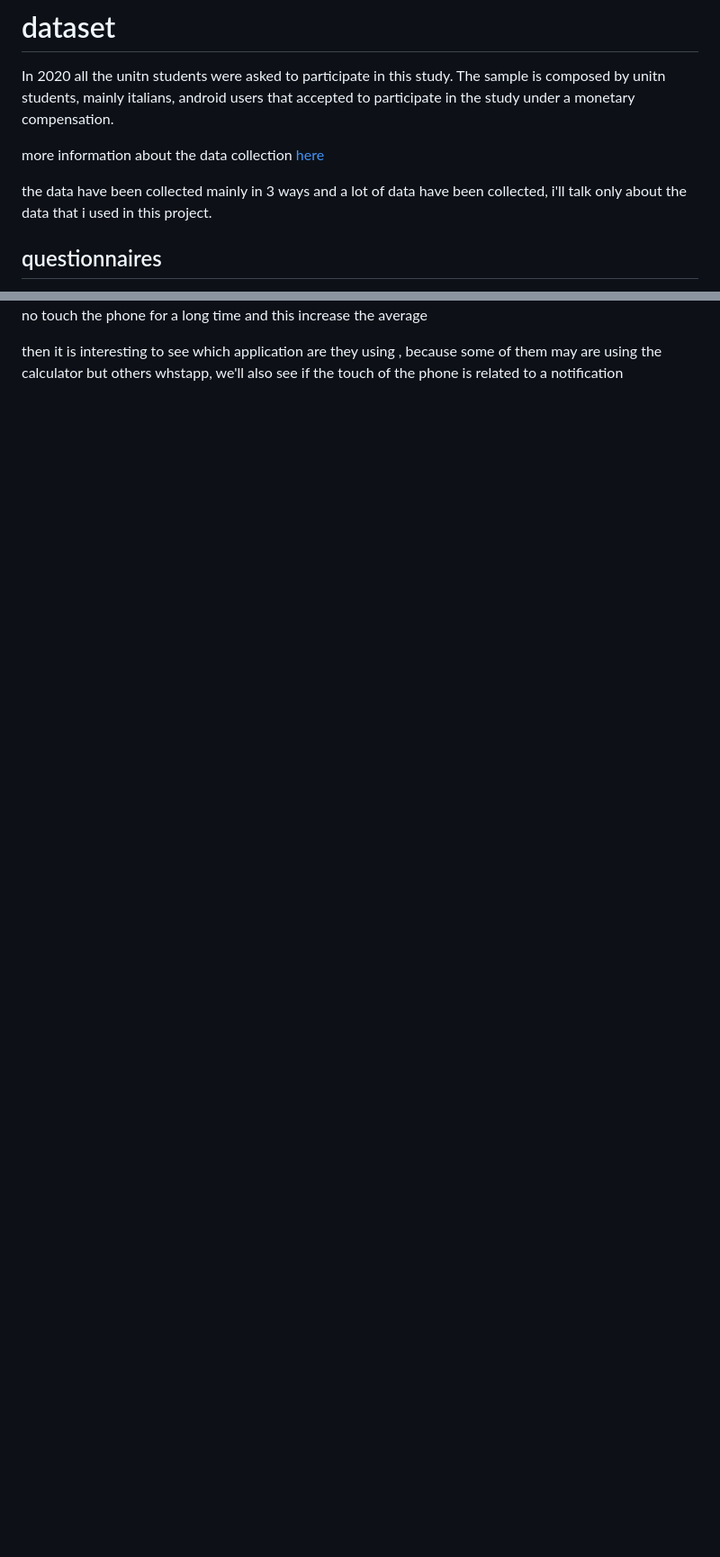
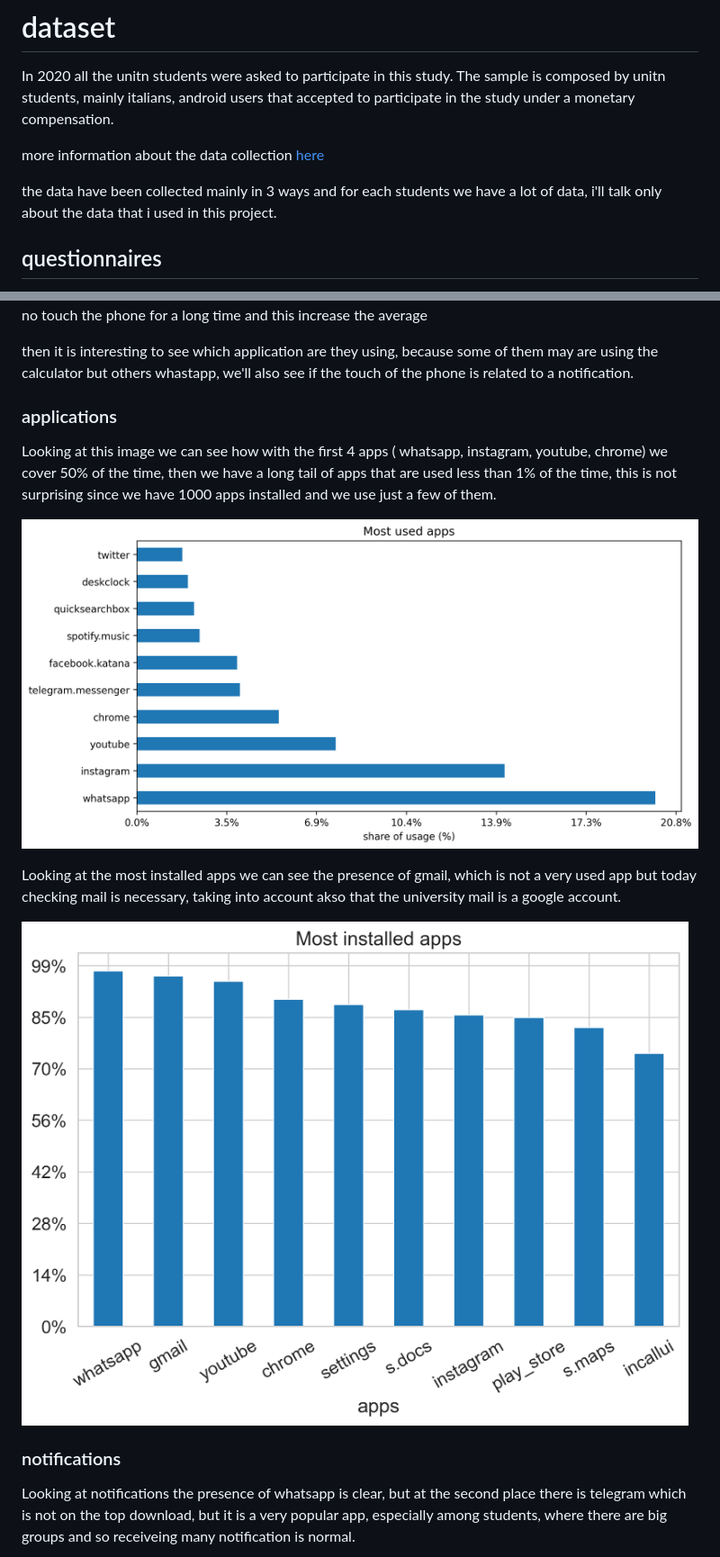
Before and after one commit to alessiogandelli/attention-analysis, a Markdown page: README.md, 2 parts joined by grey strips. Shown at 90% size. Drawn GitHub-style; pictures changed too: plots/top_apps.png; blank space fills up the shorter version.

```diff
--- a/README.md
+++ b/README.md
@@ -11,10 +11,9 @@ data have been collected in november-december 2020
 In 2020 all the unitn students were asked to participate in this study. The sample is composed by unitn students, mainly italians, android users that accepted to participate in the study under a monetary compensation.
 
 
-
 more information about the data collection [here](https://www.internetofus.eu/wp-content/uploads/sites/38/2021/08/2021-Datascientia-LivePeople-WeNet2020.pdf)
 
-the data have been collected mainly in 3 ways and a lot of data have been collected, i'll talk only about the data that i used in this project.
+the data have been collected mainly in 3 ways and for each students we have a lot of data, i'll talk only about the data that i used in this project.
 
 ## questionnaires
 socio demographic data such as departement, age, sex  and psychological data: diffrent indicators but i only consider big 5 personality traits
@@ -137,3 +139,17 @@ the first metric i want to see is how frequently people touch their phone when t
 the mean is 25 min but the median is 5, this mean that probably sometimes they do no touch the phone for a long time and this increase the average
 
-then it is interesting to see which application are they using , because some of them may are using the calculator but others whstapp, we'll also see if the touch of the phone is related to a notification
+then it is interesting to see which application are they using, because some of them may are using the calculator but others whastapp, we'll also see if the touch of the phone is related to a notification.
+
+
+### applications
+Looking at this image we can see how with the first 4 apps ( whatsapp, instagram, youtube, chrome) we cover 50% of the time, then we have a long tail of apps that are used less than 1% of the time, this is not surprising since we have 1000 apps installed and we use just a few of them.
+
+![top apps](/plots/top_apps.png)
+
+Looking at the most installed apps we can see the presence of gmail, which is not a very used app but today checking mail is necessary, taking into account akso that the university mail is a google account.
+
+![top downloaded apps](/plots/top_installed_apps.png)
+
+### notifications
+Looking at notifications the presence of whatsapp is clear, but at the second place there is telegram which is not on the top download, but it is a very popular app, especially among students, where there are big groups and so receiveing many notification is normal.
+
```
Also changed, not shown: other parts of README.md (+16 -5 lines), plots/no_touches_streak_lt60.png (added), 4 other files.
